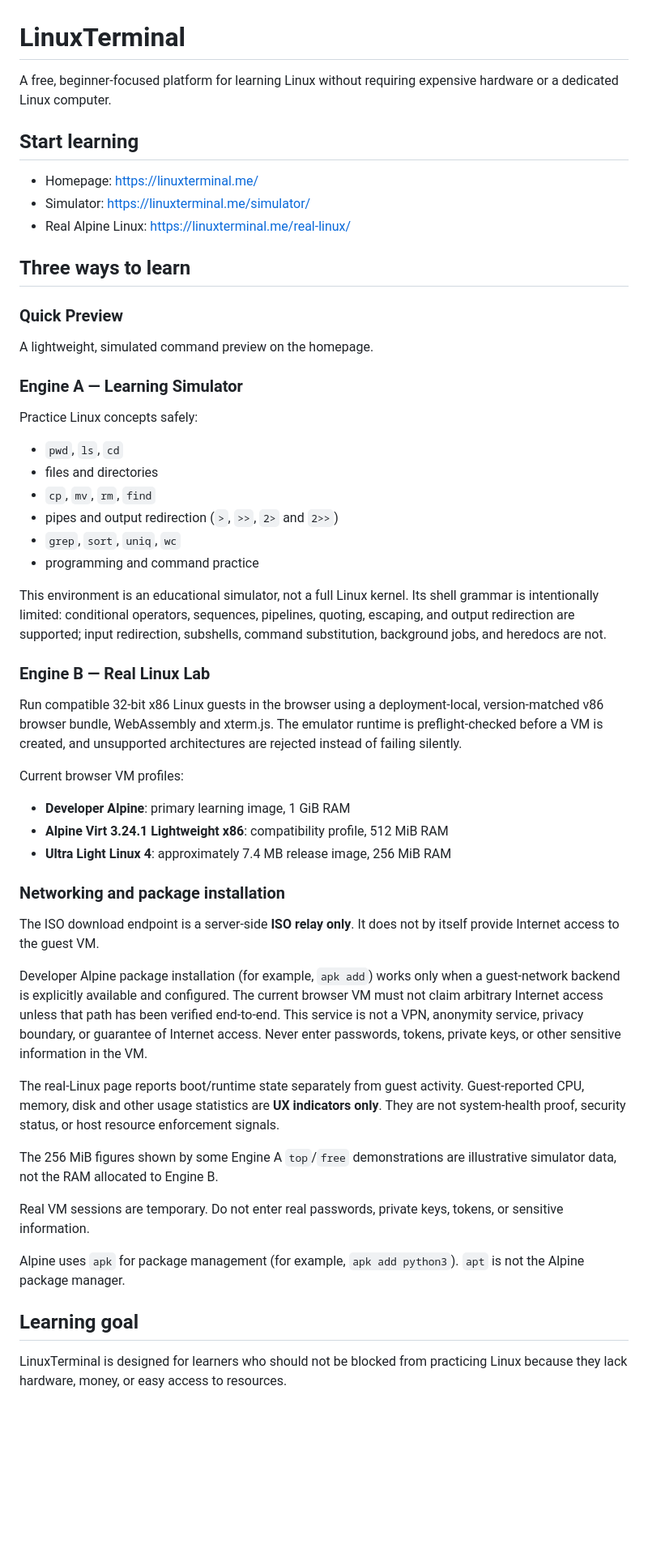
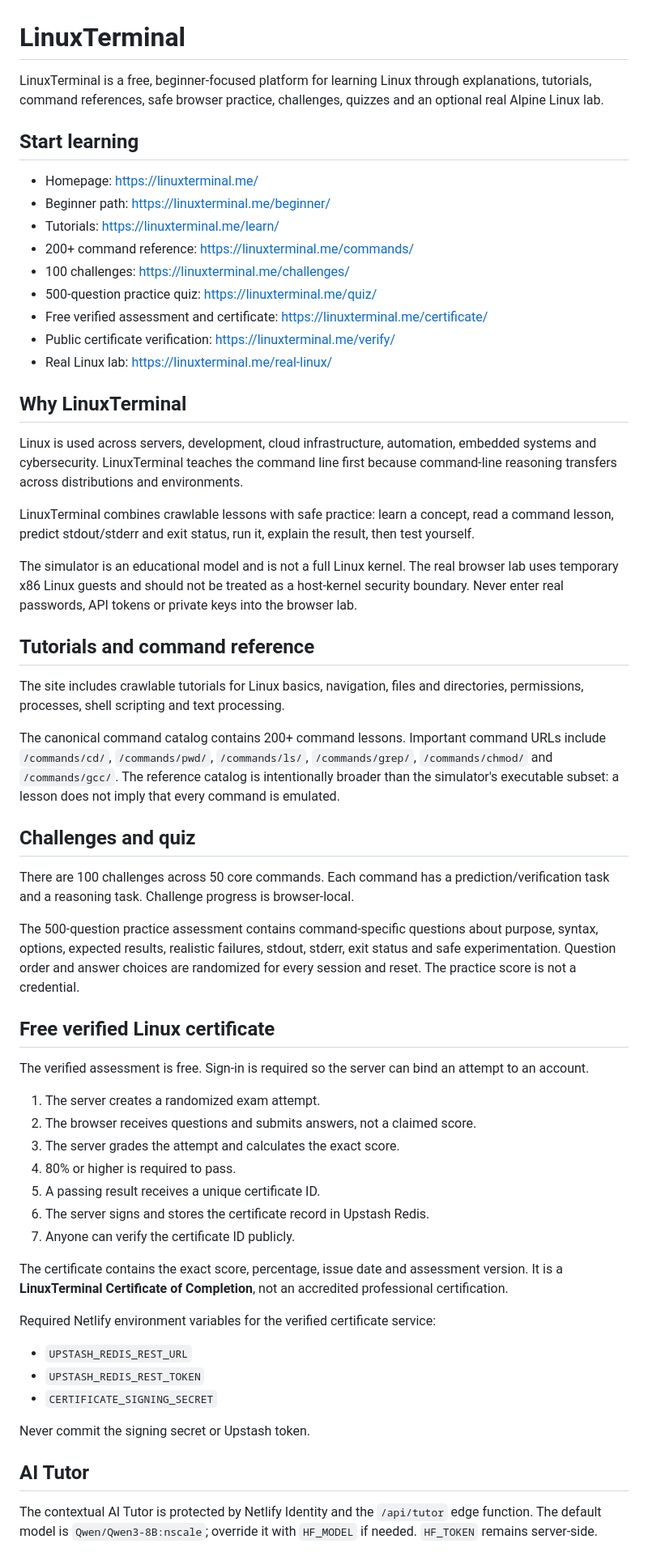
Before and after one commit to dshyleshkarthik7-hue/linuxlab-hybrid, a Markdown page: README.md, the part around one of its changes. Shown at 81% size. GitHub-like rendering; blank space fills up the shorter version.

Commit message:
Align README with verified learning product

```diff
--- a/README.md
+++ b/README.md
@@ -1,56 +1,62 @@
 # LinuxTerminal
 
-A free, beginner-focused platform for learning Linux without requiring expensive hardware or a dedicated Linux computer.
+LinuxTerminal is a free, beginner-focused platform for learning Linux through explanations, tutorials, command references, safe browser practice, challenges, quizzes and an optional real Alpine Linux lab.
 
 ## Start learning
 
 - Homepage: https://linuxterminal.me/
-- Simulator: https://linuxterminal.me/simulator/
-- Real Alpine Linux: https://linuxterminal.me/real-linux/
+- Beginner path: https://linuxterminal.me/beginner/
+- Tutorials: https://linuxterminal.me/learn/
+- 200+ command reference: https://linuxterminal.me/commands/
+- 100 challenges: https://linuxterminal.me/challenges/
+- 500-question practice quiz: https://linuxterminal.me/quiz/
+- Free verified assessment and certificate: https://linuxterminal.me/certificate/
+- Public certificate verification: https://linuxterminal.me/verify/
+- Real Linux lab: https://linuxterminal.me/real-linux/
 
-## Three ways to learn
+## Why LinuxTerminal
 
-### Quick Preview
+Linux is used across servers, development, cloud infrastructure, automation, embedded systems and cybersecurity. LinuxTerminal teaches the command line first because command-line reasoning transfers across distributions and environments.
 
-A lightweight, simulated command preview on the homepage.
+LinuxTerminal combines crawlable lessons with safe practice: learn a concept, read a command lesson, predict stdout/stderr and exit status, run it, explain the result, then test yourself.
 
-### Engine A — Learning Simulator
+The simulator is an educational model and is not a full Linux kernel. The real browser lab uses temporary x86 Linux guests and should not be treated as a host-kernel security boundary. Never enter real passwords, API tokens or private keys into the browser lab.
 
-Practice Linux concepts safely:
+## Tutorials and command reference
 
-- `pwd`, `ls`, `cd`
-- files and directories
-- `cp`, `mv`, `rm`, `find`
-- pipes and output redirection (`>`, `>>`, `2>` and `2>>`)
-- `grep`, `sort`, `uniq`, `wc`
-- programming and command practice
+The site includes crawlable tutorials for Linux basics, navigation, files and directories, permissions, processes, shell scripting and text processing.
 
-This environment is an educational simulator, not a full Linux kernel. Its shell grammar is intentionally limited: conditional operators, sequences, pipelines, quoting, escaping, and output redirection are supported; input redirection, subshells, command substitution, background jobs, and heredocs are not.
+The canonical command catalog contains 200+ command lessons. Important command URLs include `/commands/cd/`, `/commands/pwd/`, `/commands/ls/`, `/commands/grep/`, `/commands/chmod/` and `/commands/gcc/`. The reference catalog is intentionally broader than the simulator's executable subset: a lesson does not imply that every command is emulated.
 
-### Engine B — Real Linux Lab
+## Challenges and quiz
 
-Run compatible 32-bit x86 Linux guests in the browser using a deployment-local, version-matched v86 browser bundle, WebAssembly and xterm.js. The emulator runtime is preflight-checked before a VM is created, and unsupported architectures are rejected instead of failing silently.
+There are 100 challenges across 50 core commands. Each command has a prediction/verification task and a reasoning task. Challenge progress is browser-local.
 
-Current browser VM profiles:
-- **Developer Alpine**: primary learning image, 1 GiB RAM
-- **Alpine Virt 3.24.1 Lightweight x86**: compatibility profile, 512 MiB RAM
-- **Ultra Light Linux 4**: approximately 7.4 MB release image, 256 MiB RAM
+The 500-question practice assessment contains command-specific questions about purpose, syntax, options, expected results, realistic failures, stdout, stderr, exit status and safe experimentation. Question order and answer choices are randomized for every session and reset. The practice score is not a credential.
 
-### Networking and package installation
+## Free verified Linux certificate
 
-The ISO download endpoint is a server-side **ISO relay only**. It does not by itself provide Internet access to the guest VM.
+The verified assessment is free. Sign-in is required so the server can bind an attempt to an account.
 
-Developer Alpine package installation (for example, `apk add`) works only when a guest-network backend is explicitly available and configured. The current browser VM must not claim arbitrary Internet access unless that path has been verified end-to-end. This service is not a VPN, anonymity service, privacy boundary, or guarantee of Internet access. Never enter passwords, tokens, private keys, or other sensitive information in the VM.
+1. The server creates a randomized exam attempt.
+2. The browser receives questions and submits answers, not a claimed score.
+3. The server grades the attempt and calculates the exact score.
+4. 80% or higher is required to pass.
+5. A passing result receives a unique certificate ID.
+6. The server signs and stores the certificate record in Upstash Redis.
+7. Anyone can verify the certificate ID publicly.
 
-The real-Linux page reports boot/runtime state separately from guest activity. Guest-reported CPU, memory, disk and other usage statistics are **UX indicators only**. They are not system-health proof, security status, or host resource enforcement signals.
+The certificate contains the exact score, percentage, issue date and assessment version. It is a **LinuxTerminal Certificate of Completion**, not an accredited professional certification.
 
-The 256 MiB figures shown by some Engine A `top`/`free` demonstrations are illustrative simulator data, not the RAM allocated to Engine B.
+Required Netlify environment variables for the verified certificate service:
 
-Real VM sessions are temporary. Do not enter real passwords, private keys, tokens, or sensitive information.
+- `UPSTASH_REDIS_REST_URL`
+- `UPSTASH_REDIS_REST_TOKEN`
+- `CERTIFICATE_SIGNING_SECRET`
 
-Alpine uses `apk` for package management (for example, `apk add python3`). `apt` is not the Alpine package manager.
+Never commit the signing secret or Upstash token.
 
-## Learning goal
+## AI Tutor
 
-LinuxTerminal is designed for learners who should not be blocked from practicing Linux because they lack hardware, money, or easy access to resources.
+The contextual AI Tutor is protected by Netlify Identity and the `/api/tutor` edge function. The default model is `Qwen/Qwen3-8B:nscale`; override it with `HF_MODEL` if needed. `HF_TOKEN` remains server-side.
 
```
Also changed, not shown: other parts of README.md (+29 -59 lines).
